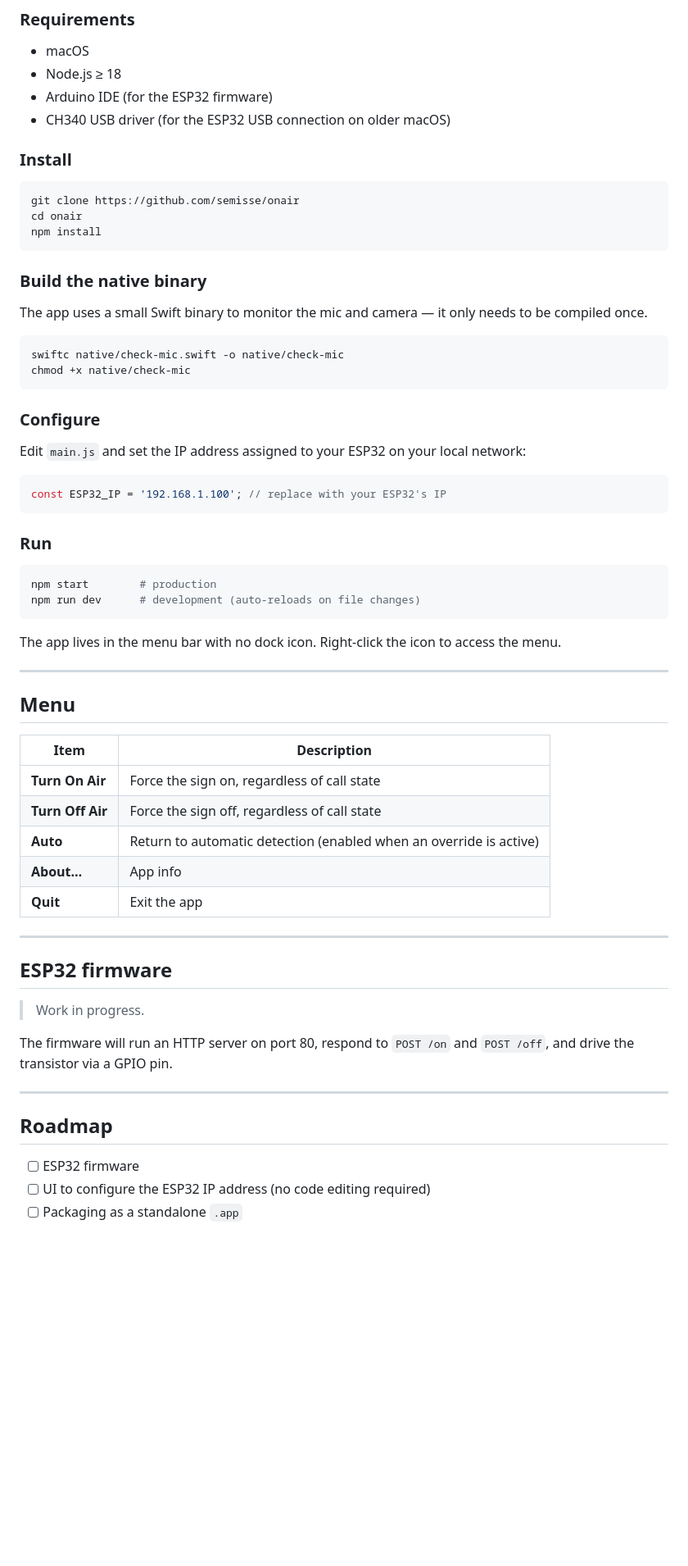
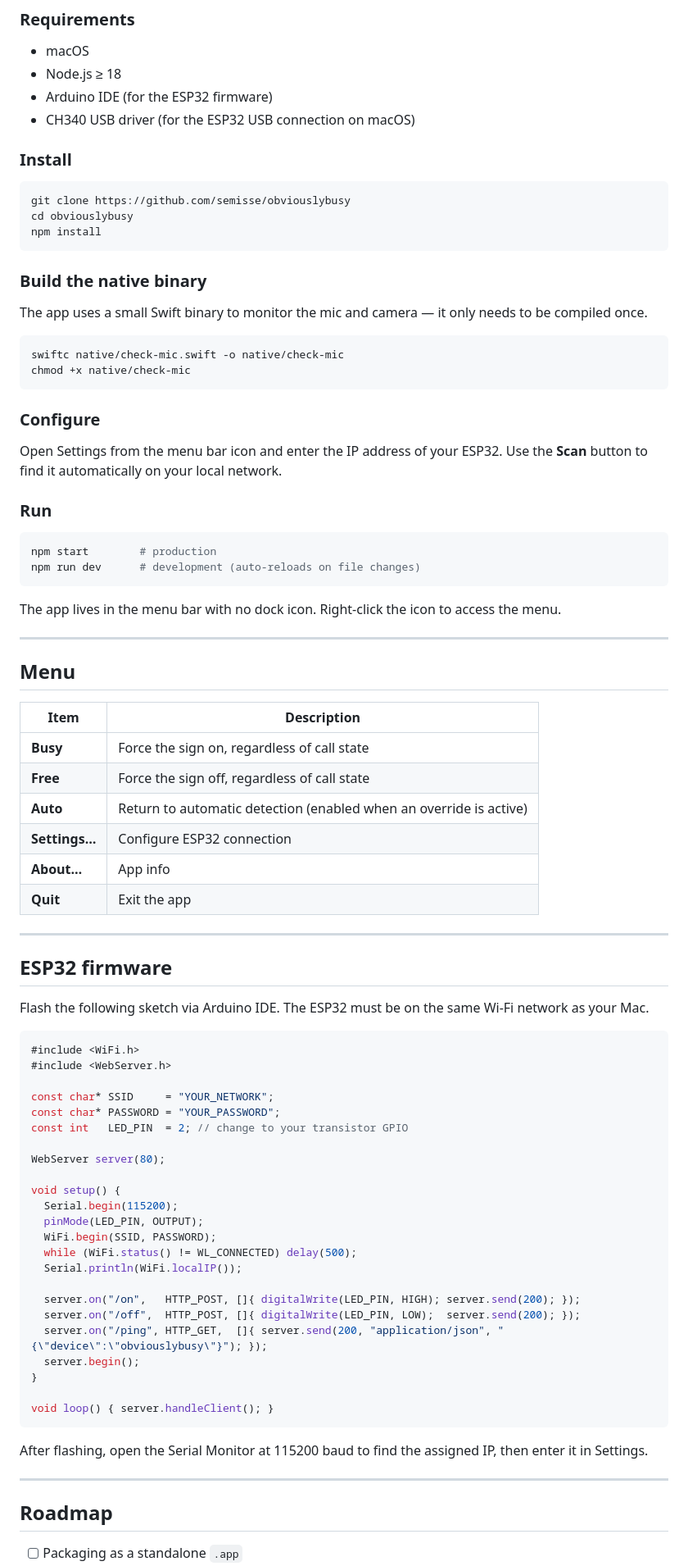
Before and after one commit to semisse/onair, a Markdown page: README.md, the part around one of its changes. Shown at 82% size. Rendered like a GitHub page; blank space fills up the shorter version.

Commit message:
docs: rewrite README for ObviouslyBusy v0.2.0
Co-Authored-By: Claude Sonnet 4.6 <noreply@anthropic.com>

````diff
--- a/README.md
+++ b/README.md
@@ -52,13 +52,13 @@ The sign's original battery box is removed. The ESP32 is powered via USB and sup
 - macOS
 - Node.js ≥ 18
 - Arduino IDE (for the ESP32 firmware)
-- CH340 USB driver (for the ESP32 USB connection on older macOS)
+- CH340 USB driver (for the ESP32 USB connection on macOS)
 
 ### Install
 
 ```bash
-git clone https://github.com/semisse/onair
-cd onair
+git clone https://github.com/semisse/obviouslybusy
+cd obviouslybusy
 npm install
 ```
 
@@ -73,11 +73,7 @@ chmod +x native/check-mic
 
 ### Configure
 
-Edit `main.js` and set the IP address assigned to your ESP32 on your local network:
-
-```js
-const ESP32_IP = '192.168.1.100'; // replace with your ESP32's IP
-```
+Open Settings from the menu bar icon and enter the IP address of your ESP32. Use the **Scan** button to find it automatically on your local network.
 
 ### Run
 
@@ -94,9 +90,10 @@ The app lives in the menu bar with no dock icon. Right-click the icon to access
 
 | Item | Description |
 |------|-------------|
-| **Turn On Air** | Force the sign on, regardless of call state |
-| **Turn Off Air** | Force the sign off, regardless of call state |
+| **Busy** | Force the sign on, regardless of call state |
+| **Free** | Force the sign off, regardless of call state |
 | **Auto** | Return to automatic detection (enabled when an override is active) |
+| **Settings…** | Configure ESP32 connection |
 | **About…** | App info |
 | **Quit** | Exit the app |
 
@@ -104,14 +101,38 @@ The app lives in the menu bar with no dock icon. Right-click the icon to access
 
 ## ESP32 firmware
 
-> Work in progress.
+Flash the following sketch via Arduino IDE. The ESP32 must be on the same Wi-Fi network as your Mac.
 
-The firmware will run an HTTP server on port 80, respond to `POST /on` and `POST /off`, and drive the transistor via a GPIO pin.
+```cpp
+#include <WiFi.h>
+#include <WebServer.h>
+
+const char* SSID     = "YOUR_NETWORK";
+const char* PASSWORD = "YOUR_PASSWORD";
+const int   LED_PIN  = 2; // change to your transistor GPIO
+
+WebServer server(80);
+
+void setup() {
+  Serial.begin(115200);
+  pinMode(LED_PIN, OUTPUT);
+  WiFi.begin(SSID, PASSWORD);
+  while (WiFi.status() != WL_CONNECTED) delay(500);
+  Serial.println(WiFi.localIP());
+
+  server.on("/on",   HTTP_POST, []{ digitalWrite(LED_PIN, HIGH); server.send(200); });
+  server.on("/off",  HTTP_POST, []{ digitalWrite(LED_PIN, LOW);  server.send(200); });
+  server.on("/ping", HTTP_GET,  []{ server.send(200, "application/json", "{\"device\":\"obviouslybusy\"}"); });
+  server.begin();
+}
+
+void loop() { server.handleClient(); }
+```
+
+After flashing, open the Serial Monitor at 115200 baud to find the assigned IP, then enter it in Settings.
 
 ---
 
 ## Roadmap
 
-- [ ] ESP32 firmware
-- [ ] UI to configure the ESP32 IP address (no code editing required)
 - [ ] Packaging as a standalone `.app`
````
Also changed, not shown: other parts of README.md (+7 -7 lines).
